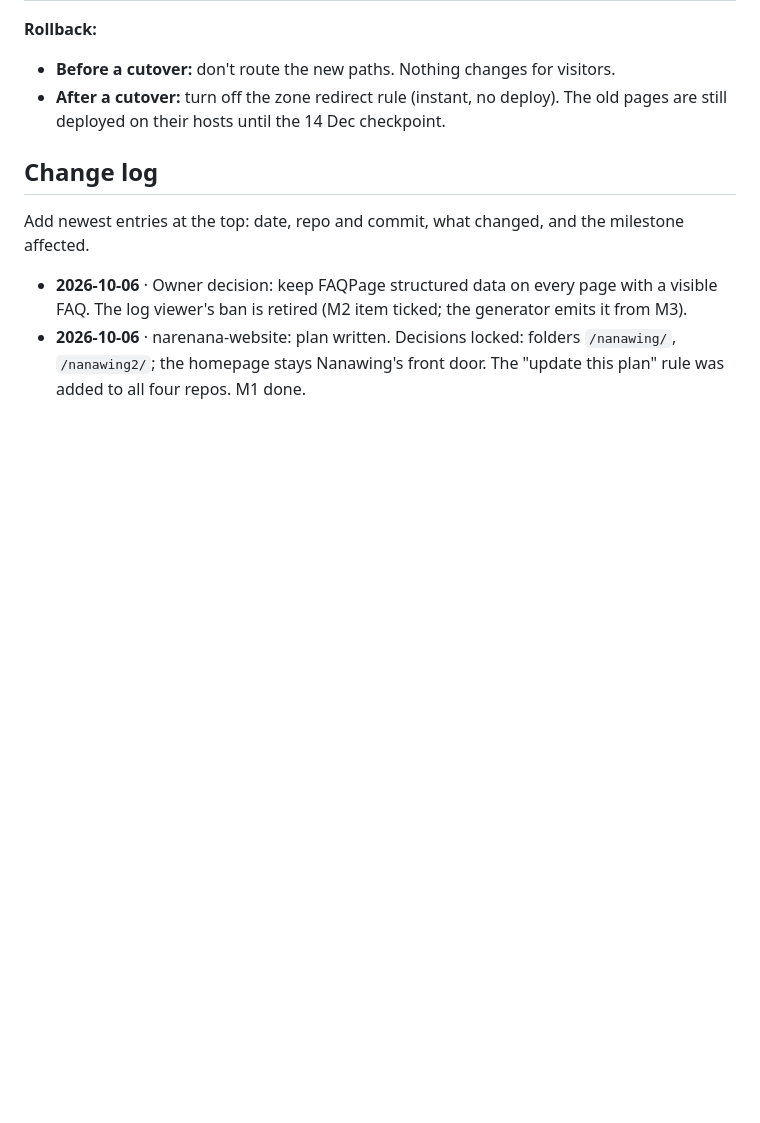
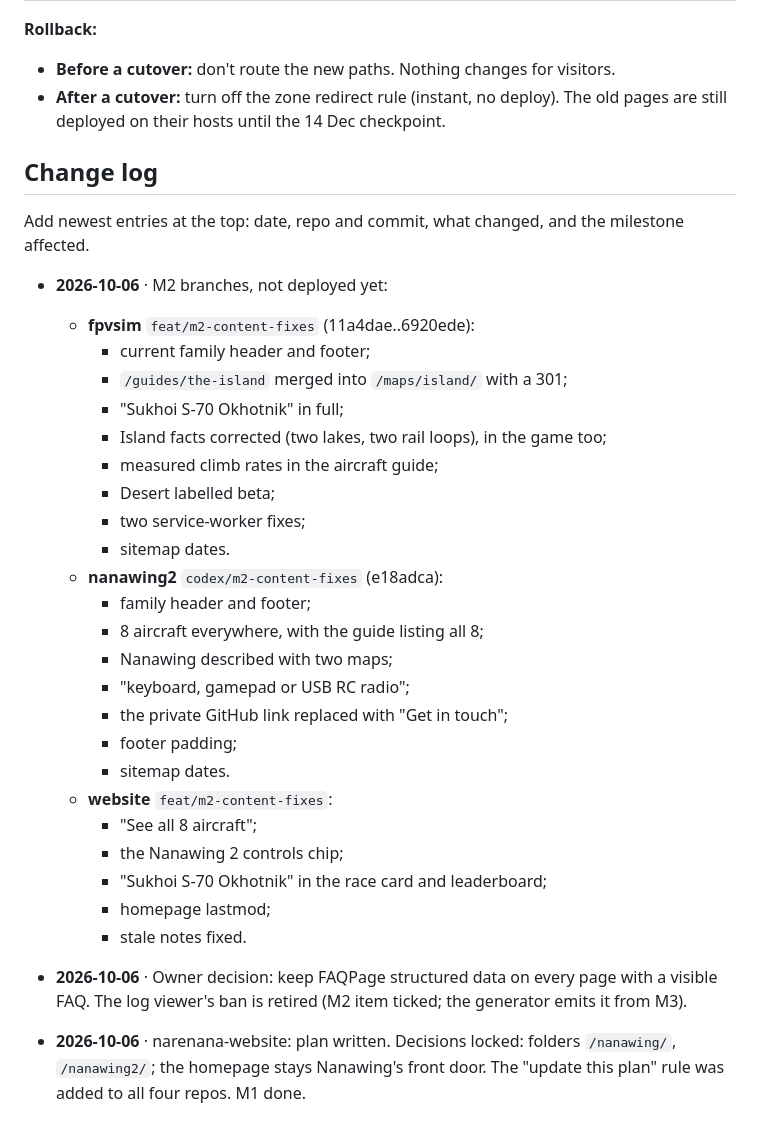
Before and after one commit to narenana/narenana-website, a Markdown page: docs/site-consolidation-plan.md, the part around one of its changes. GitHub-like rendering; blank space fills up the shorter version.

Commit message:
docs(plan): M2 status, findings and change log
Co-Authored-By: Claude Opus 5.5 <noreply@anthropic.com>

```diff
--- a/docs/site-consolidation-plan.md
+++ b/docs/site-consolidation-plan.md
@@ -348,5 +376,30 @@ Log the cutover dates in GA4 and on `/stats`, so the comparison is honest.
 
 Add newest entries at the top: date, repo and commit, what changed, and the milestone affected.
 
+- **2026-10-06** · M2 branches, not deployed yet:
+  - **fpvsim** `feat/m2-content-fixes` (11a4dae..6920ede):
+    - current family header and footer;
+    - `/guides/the-island` merged into `/maps/island/` with a 301;
+    - "Sukhoi S-70 Okhotnik" in full;
+    - Island facts corrected (two lakes, two rail loops), in the game too;
+    - measured climb rates in the aircraft guide;
+    - Desert labelled beta;
+    - two service-worker fixes;
+    - sitemap dates.
+  - **nanawing2** `codex/m2-content-fixes` (e18adca):
+    - family header and footer;
+    - 8 aircraft everywhere, with the guide listing all 8;
+    - Nanawing described with two maps;
+    - "keyboard, gamepad or USB RC radio";
+    - the private GitHub link replaced with "Get in touch";
+    - footer padding;
+    - sitemap dates.
+  - **website** `feat/m2-content-fixes`:
+    - "See all 8 aircraft";
+    - the Nanawing 2 controls chip;
+    - "Sukhoi S-70 Okhotnik" in the race card and leaderboard;
+    - homepage lastmod;
+    - stale notes fixed.
+
 - **2026-10-06** · Owner decision: keep FAQPage structured data on every page with a visible FAQ. The log viewer's ban is retired (M2 item ticked; the generator emits it from M3).
 - **2026-10-06** · narenana-website: plan written. Decisions locked: folders `/nanawing/`, `/nanawing2/`; the homepage stays Nanawing's front door. The "update this plan" rule was added to all four repos. M1 done.
```
Also changed, not shown: other parts of docs/site-consolidation-plan.md (+28 -0 lines).
